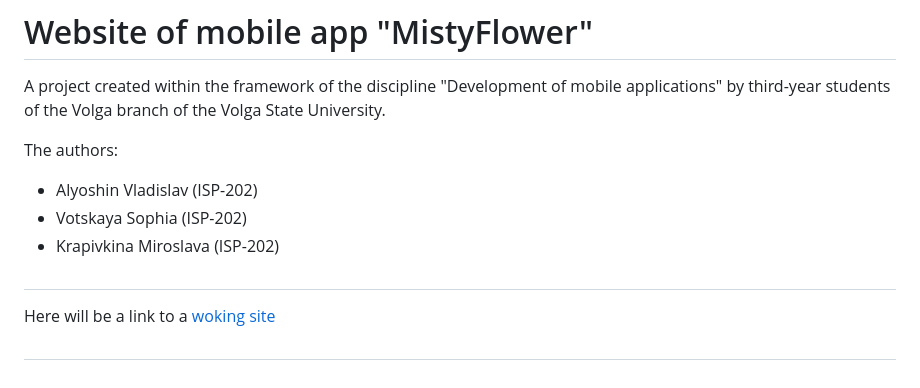
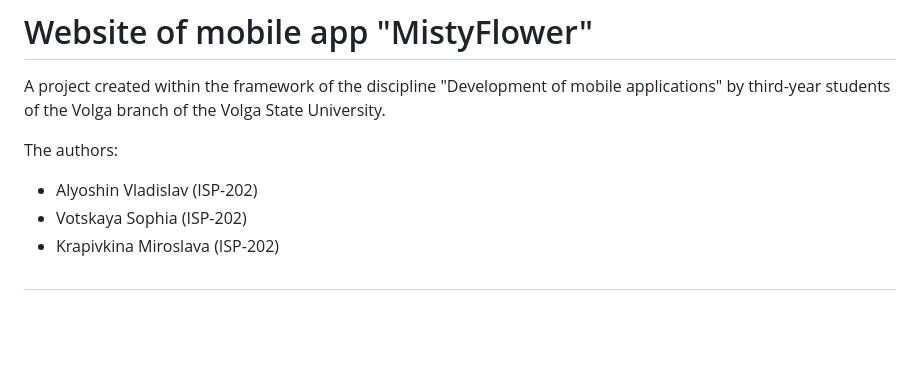
Before and after one commit to VladAleshWl/-, a Markdown page: README.md, the part around the change. GitHub-like rendering; blank space fills up the shorter version.

```diff
--- a/README.md
+++ b/README.md
@@ -37,5 +37,5 @@ The authors:
 - Krapivkina Miroslava (ISP-202)
 
 #
-Here will be a link to a [woking site](http://mistyflower.ru)
+
 #
```
